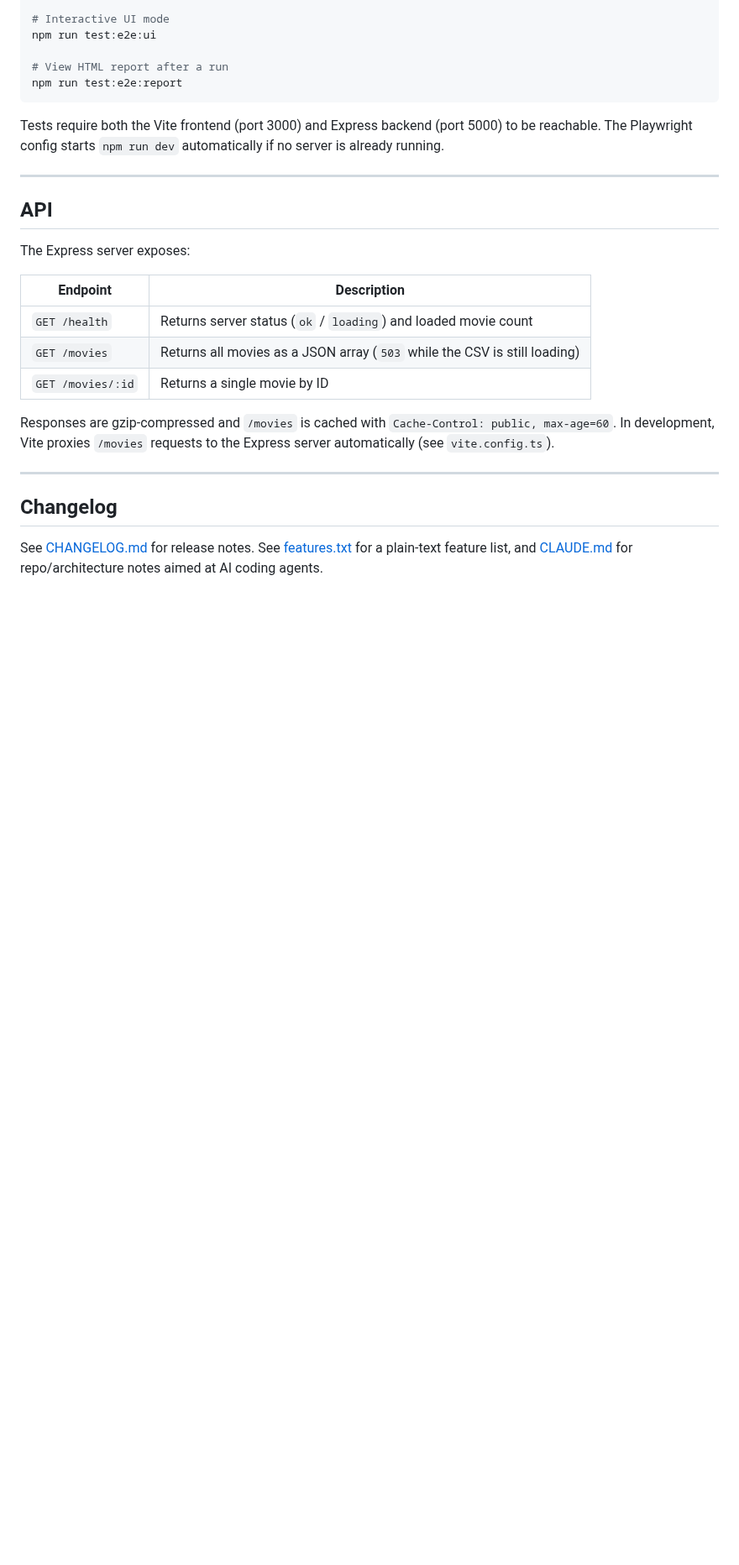
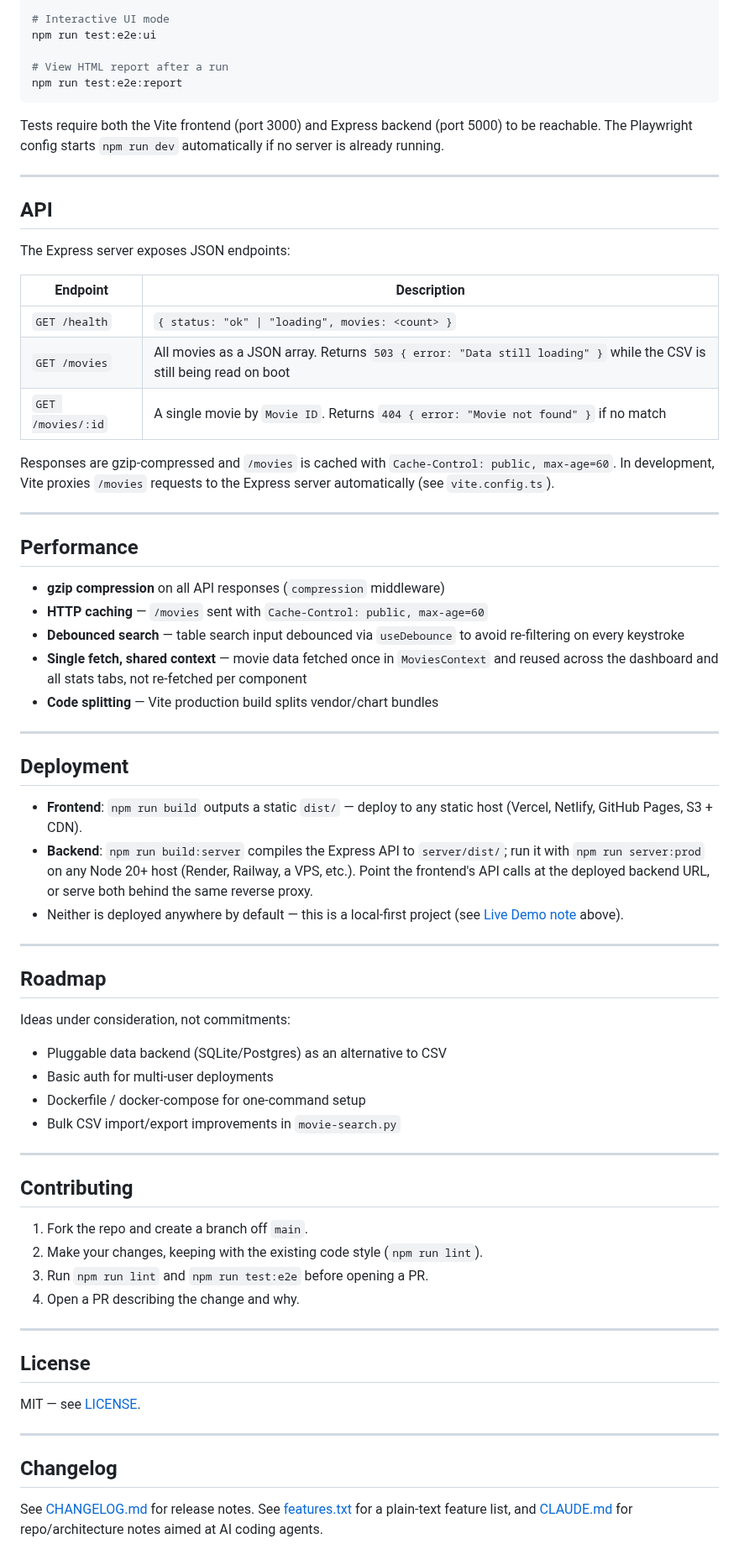
Before and after one commit to SanjayJoshi116/movie-dash-v2, a Markdown page: README.md, the part around one of its changes. Shown at 84% size. Rendered like a GitHub page; blank space fills up the shorter version.

```diff
--- a/README.md
+++ b/README.md
@@ -231,15 +277,59 @@ Tests require both the Vite frontend (port 3000) and Express backend (port 5000)
 
 ## API
 
-The Express server exposes:
+The Express server exposes JSON endpoints:
 
 | Endpoint | Description |
 |---|---|
-| `GET /health` | Returns server status (`ok` / `loading`) and loaded movie count |
-| `GET /movies` | Returns all movies as a JSON array (`503` while the CSV is still loading) |
-| `GET /movies/:id` | Returns a single movie by ID |
+| `GET /health` | `{ status: "ok" \| "loading", movies: <count> }` |
+| `GET /movies` | All movies as a JSON array. Returns `503 { error: "Data still loading" }` while the CSV is still being read on boot |
+| `GET /movies/:id` | A single movie by `Movie ID`. Returns `404 { error: "Movie not found" }` if no match |
 
 Responses are gzip-compressed and `/movies` is cached with `Cache-Control: public, max-age=60`. In development, Vite proxies `/movies` requests to the Express server automatically (see `vite.config.ts`).
+
+---
+
+## Performance
+
+- **gzip compression** on all API responses (`compression` middleware)
+- **HTTP caching** — `/movies` sent with `Cache-Control: public, max-age=60`
+- **Debounced search** — table search input debounced via `useDebounce` to avoid re-filtering on every keystroke
+- **Single fetch, shared context** — movie data fetched once in `MoviesContext` and reused across the dashboard and all stats tabs, not re-fetched per component
+- **Code splitting** — Vite production build splits vendor/chart bundles
+
+---
+
+## Deployment
+
+- **Frontend**: `npm run build` outputs a static `dist/` — deploy to any static host (Vercel, Netlify, GitHub Pages, S3 + CDN).
+- **Backend**: `npm run build:server` compiles the Express API to `server/dist/`; run it with `npm run server:prod` on any Node 20+ host (Render, Railway, a VPS, etc.). Point the frontend's API calls at the deployed backend URL, or serve both behind the same reverse proxy.
+- Neither is deployed anywhere by default — this is a local-first project (see [Live Demo note](#moviedash-v2) above).
+
+---
+
+## Roadmap
+
+Ideas under consideration, not commitments:
+
+- Pluggable data backend (SQLite/Postgres) as an alternative to CSV
+- Basic auth for multi-user deployments
+- Dockerfile / docker-compose for one-command setup
+- Bulk CSV import/export improvements in `movie-search.py`
+
+---
+
+## Contributing
+
+1. Fork the repo and create a branch off `main`.
+2. Make your changes, keeping with the existing code style (`npm run lint`).
+3. Run `npm run lint` and `npm run test:e2e` before opening a PR.
+4. Open a PR describing the change and why.
+
+---
+
+## License
+
+MIT — see [LICENSE](./LICENSE).
 
 ---
 
```
Also changed, not shown: other parts of README.md (+53 -7 lines), CHANGELOG.md (+12 -0 lines), CLAUDE.md (+10 -2 lines), docs/screenshots/dashboard.png (added), docs/screenshots/mobile.png (added), docs/screenshots/movie-drawer.png (added), docs/screenshots/stats-overview.png (added), 5 other files.
